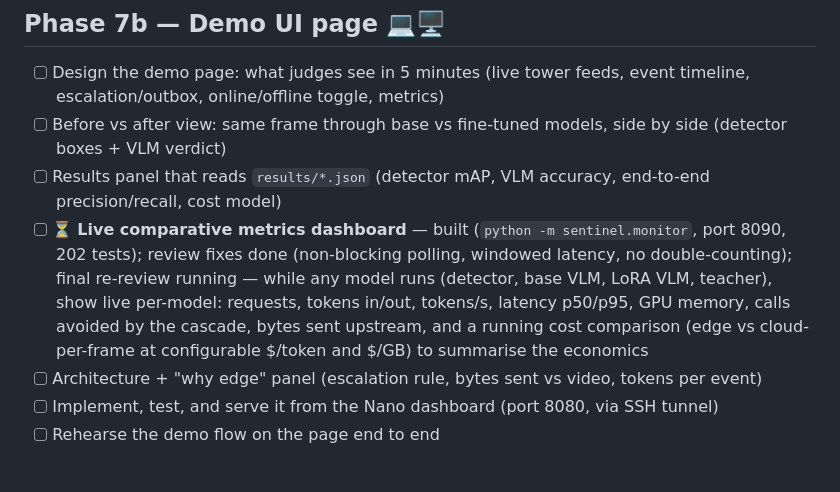
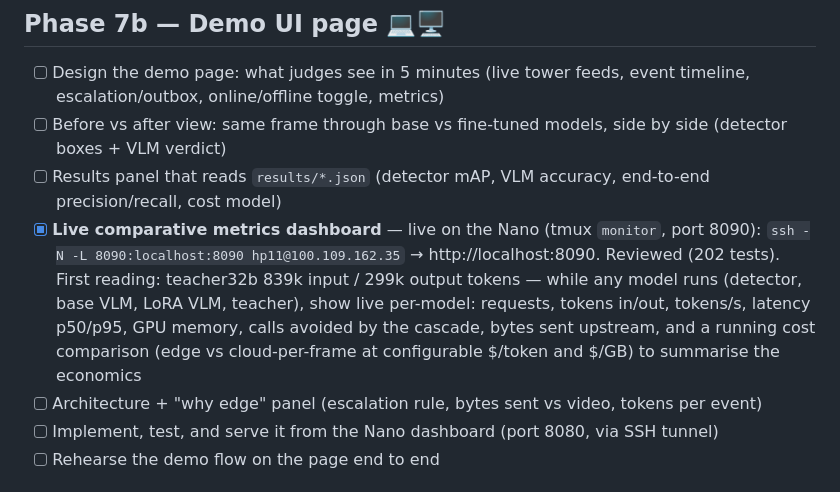
Before and after one commit to IamSavitha/wildfire-edge-sentinel-hp-sjsu-hack, a Markdown page: docs/PROGRESS.md, the part around one of its changes. Drawn GitHub-style.

Commit message:
docs: progress update

```diff
--- a/docs/PROGRESS.md
+++ b/docs/PROGRESS.md
@@ -100,7 +100,7 @@ Tick a box (`- [x]`) when a step is done. Steps are in the order to run them. Co
 - [ ] Design the demo page: what judges see in 5 minutes (live tower feeds, event timeline, escalation/outbox, online/offline toggle, metrics)
 - [ ] Before vs after view: same frame through base vs fine-tuned models, side by side (detector boxes + VLM verdict)
 - [ ] Results panel that reads `results/*.json` (detector mAP, VLM accuracy, end-to-end precision/recall, cost model)
-- [ ] ⏳ **Live comparative metrics dashboard** — built (`python -m sentinel.monitor`, port 8090, 202 tests); review fixes done (non-blocking polling, windowed latency, no double-counting); final re-review running — while any model runs (detector, base VLM, LoRA VLM, teacher), show live per-model: requests, tokens in/out, tokens/s, latency p50/p95, GPU memory, calls avoided by the cascade, bytes sent upstream, and a running cost comparison (edge vs cloud-per-frame at configurable $/token and $/GB) to summarise the economics
+- [x] **Live comparative metrics dashboard** — live on the Nano (tmux `monitor`, port 8090): `ssh -N -L 8090:localhost:8090 hp11@100.109.162.35` → http://localhost:8090. Reviewed (202 tests). First reading: teacher32b 839k input / 299k output tokens — while any model runs (detector, base VLM, LoRA VLM, teacher), show live per-model: requests, tokens in/out, tokens/s, latency p50/p95, GPU memory, calls avoided by the cascade, bytes sent upstream, and a running cost comparison (edge vs cloud-per-frame at configurable $/token and $/GB) to summarise the economics
 - [ ] Architecture + "why edge" panel (escalation rule, bytes sent vs video, tokens per event)
 - [ ] Implement, test, and serve it from the Nano dashboard (port 8080, via SSH tunnel)
 - [ ] Rehearse the demo flow on the page end to end
```
Also changed, not shown: other parts of docs/PROGRESS.md (+1 -1 lines).
